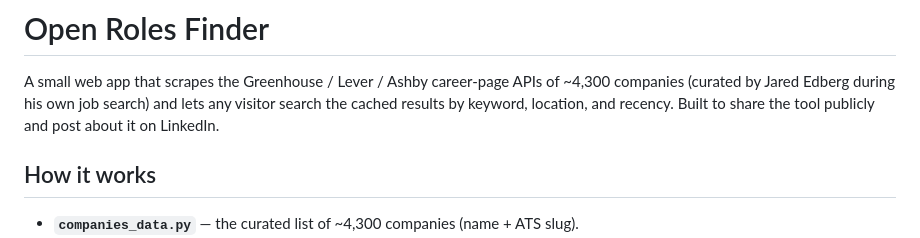
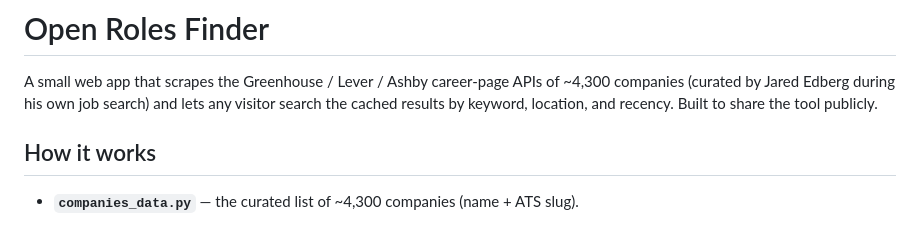
Before and after one commit to jarededberg/live_job_search_tool, a Markdown page: README.md, the part around the change. GitHub-like rendering.

```diff
--- a/README.md
+++ b/README.md
@@ -3,7 +3,7 @@
 A small web app that scrapes the Greenhouse / Lever / Ashby career-page APIs of
 ~4,300 companies (curated by Jared Edberg during his own job search) and lets
 any visitor search the cached results by keyword, location, and recency.
-Built to share the tool publicly and post about it on LinkedIn.
+Built to share the tool publicly.
 
 ## How it works
 
```
